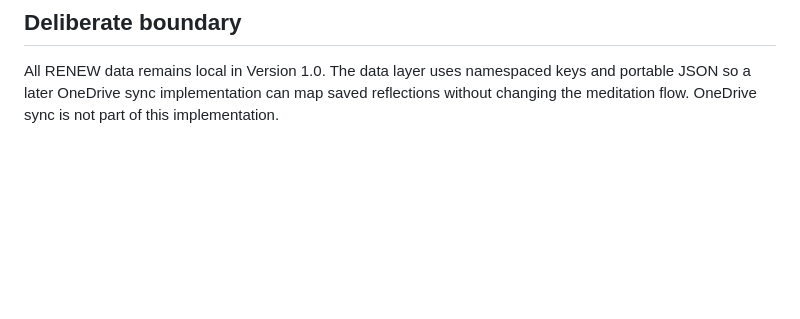
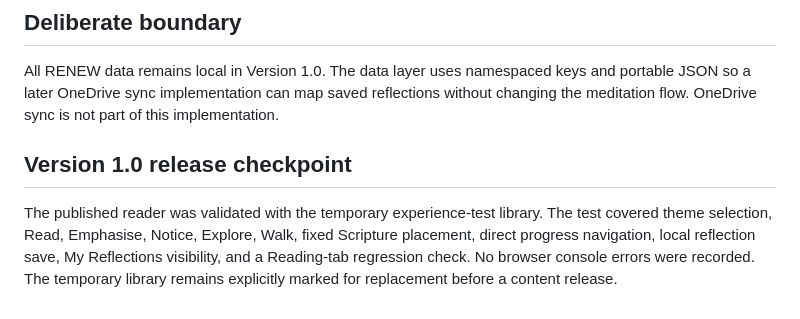
Before and after one commit to all-about-time/unfolding-story-reader, a Markdown page: docs/renew/implementation-plan.md, the part around the change. Drawn GitHub-style; blank space fills up the shorter version.

Commit message:
docs: record RENEW version 1.0 validation

```diff
--- a/docs/renew/implementation-plan.md
+++ b/docs/renew/implementation-plan.md
@@ -32,3 +32,7 @@ The original methodology sources are now held outside the repository: Let the Wo
 ## Deliberate boundary
 
 All RENEW data remains local in Version 1.0. The data layer uses namespaced keys and portable JSON so a later OneDrive sync implementation can map saved reflections without changing the meditation flow. OneDrive sync is not part of this implementation.
+
+## Version 1.0 release checkpoint
+
+The published reader was validated with the temporary experience-test library. The test covered theme selection, Read, Emphasise, Notice, Explore, Walk, fixed Scripture placement, direct progress navigation, local reflection save, My Reflections visibility, and a Reading-tab regression check. No browser console errors were recorded. The temporary library remains explicitly marked for replacement before a content release.
```
